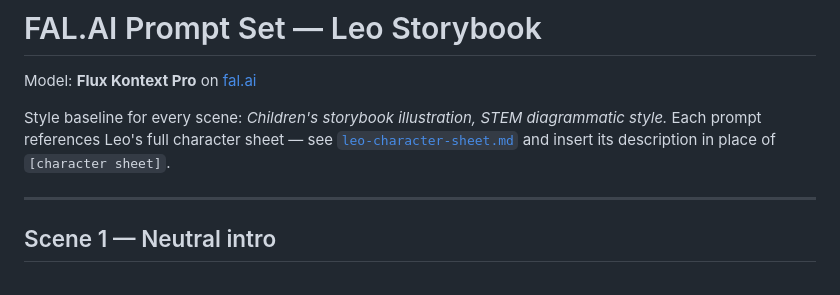
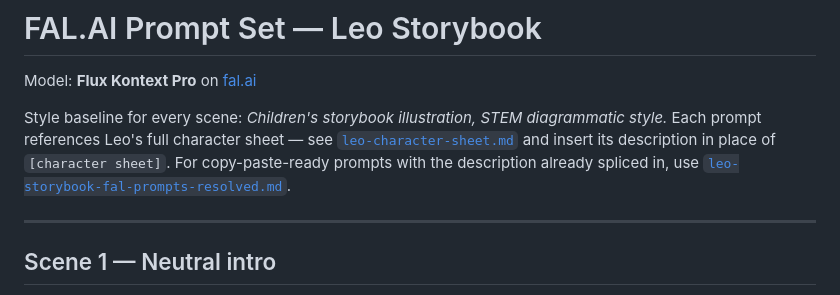
Before and after one commit to mimjones4/dashboard-catalog, a Markdown page: leo-storybook-fal-prompts.md, the part around the change. Drawn GitHub-style.

Commit message:
Add resolved prompt set with character description inlined per scene
Co-Authored-By: Claude Fable 5 <noreply@anthropic.com>
Claude-Session: https://claude.ai/code/session_01UcozCt2smsWKCeLc47hKkn

```diff
--- a/leo-storybook-fal-prompts.md
+++ b/leo-storybook-fal-prompts.md
@@ -2,7 +2,7 @@
 
 Model: **Flux Kontext Pro** on [fal.ai](https://fal.ai)
 
-Style baseline for every scene: *Children's storybook illustration, STEM diagrammatic style.* Each prompt references Leo's full character sheet — see [`leo-character-sheet.md`](leo-character-sheet.md) and insert its description in place of `[character sheet]`.
+Style baseline for every scene: *Children's storybook illustration, STEM diagrammatic style.* Each prompt references Leo's full character sheet — see [`leo-character-sheet.md`](leo-character-sheet.md) and insert its description in place of `[character sheet]`. For copy-paste-ready prompts with the description already spliced in, use [`leo-storybook-fal-prompts-resolved.md`](leo-storybook-fal-prompts-resolved.md).
 
 ---
 
```
Also changed, not shown: leo-storybook-fal-prompts-resolved.md (added, +47 -0 lines).
